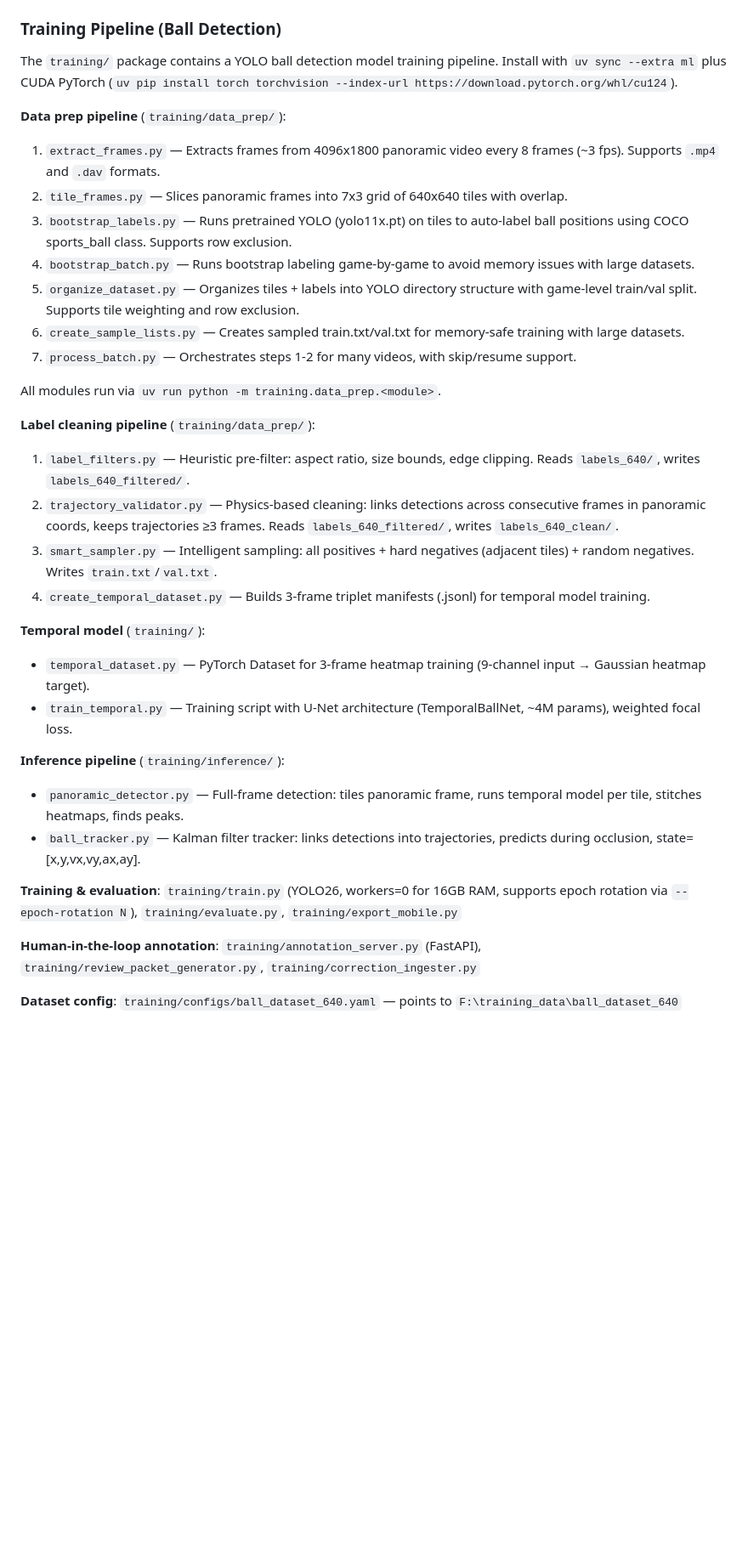
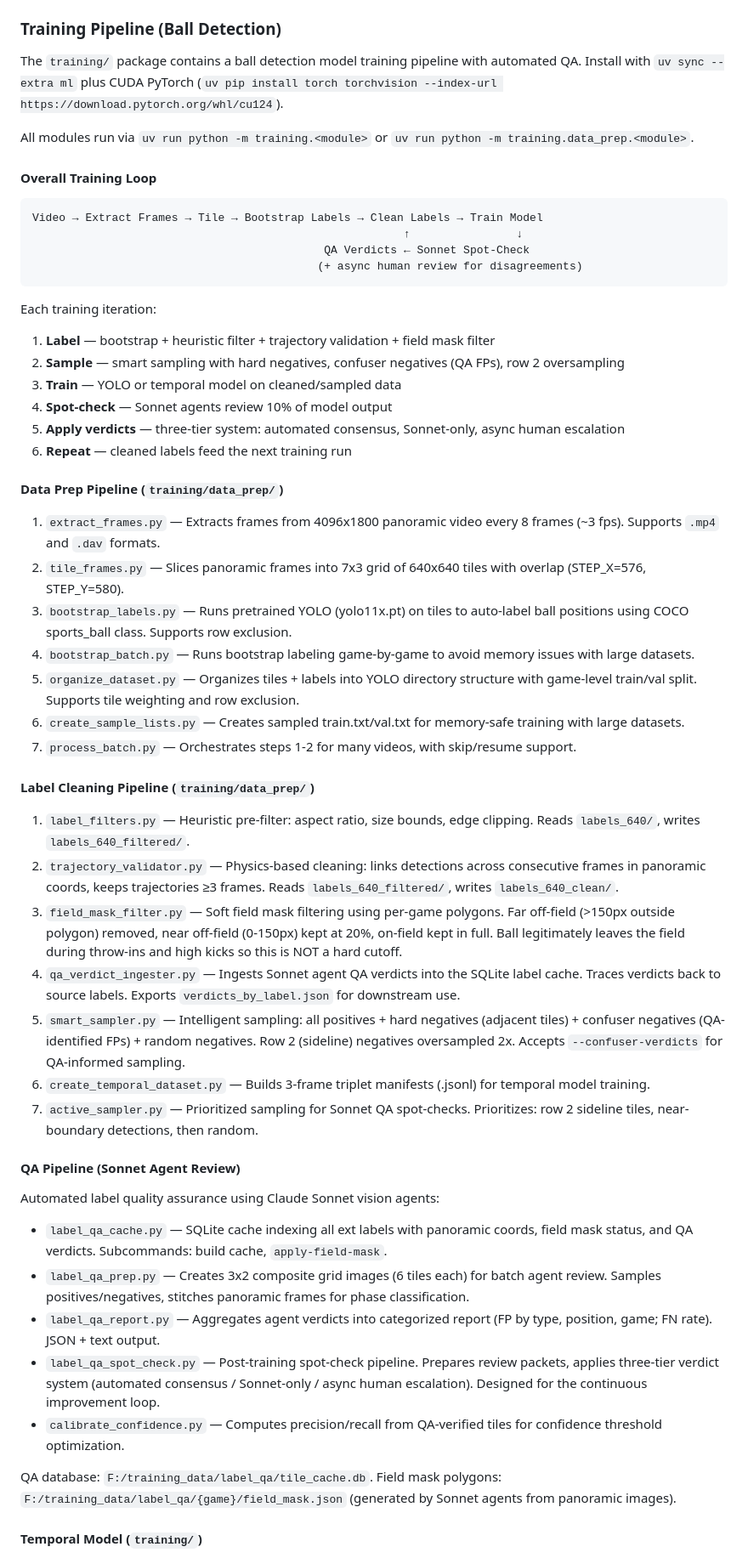
Before and after one commit to mblakley/soccer-cam, a Markdown page: CLAUDE.md, the part around one of its changes. Shown at 85% size. GitHub-like rendering; blank space fills up the shorter version.

Commit message:
Update CLAUDE.md with comprehensive training pipeline documentation
Documents all 8 previously undocumented modules:
- QA pipeline: label_qa_cache, label_qa_prep, label_qa_report, label_qa_spot_check
- Label cleaning: field_mask_filter, qa_verdict_ingester, active_sampler
- Calibration: calibrate_confidence
- Distributed: idle_trainer
- Configs: ball_dataset_640_tiny

Adds overall training loop diagram showing the continuous improvement
cycle: label → sample → train → spot-check → apply verdicts → repeat.

Updates existing docs for inference changes (soft field mask, out-of-play
tracking, row penalty) and temporal model changes (position encoding,
configurable focal alpha).

Co-Authored-By: Claude Opus 4.6 (1M context) <noreply@anthropic.com>

````diff
--- a/CLAUDE.md
+++ b/CLAUDE.md
@@ -103,36 +103,58 @@ Pydantic models in `video_grouper/utils/config.py`. Loaded from INI file (defaul
 
 ### Training Pipeline (Ball Detection)
 
-The `training/` package contains a YOLO ball detection model training pipeline. Install with `uv sync --extra ml` plus CUDA PyTorch (`uv pip install torch torchvision --index-url https://download.pytorch.org/whl/cu124`).
+The `training/` package contains a ball detection model training pipeline with automated QA. Install with `uv sync --extra ml` plus CUDA PyTorch (`uv pip install torch torchvision --index-url https://download.pytorch.org/whl/cu124`).
 
-**Data prep pipeline** (`training/data_prep/`):
+All modules run via `uv run python -m training.<module>` or `uv run python -m training.data_prep.<module>`.
+
+#### Overall Training Loop
+
+```
+Video → Extract Frames → Tile → Bootstrap Labels → Clean Labels → Train Model
+                                                        ↑                ↓
+                                            QA Verdicts ← Sonnet Spot-Check
+                                           (+ async human review for disagreements)
+```
+
+Each training iteration:
+1. **Label** — bootstrap + heuristic filter + trajectory validation + field mask filter
+2. **Sample** — smart sampling with hard negatives, confuser negatives (QA FPs), row 2 oversampling
+3. **Train** — YOLO or temporal model on cleaned/sampled data
+4. **Spot-check** — Sonnet agents review 10% of model output
+5. **Apply verdicts** — three-tier system: automated consensus, Sonnet-only, async human escalation
+6. **Repeat** — cleaned labels feed the next training run
+
+#### Data Prep Pipeline (`training/data_prep/`)
+
 1. `extract_frames.py` — Extracts frames from 4096x1800 panoramic video every 8 frames (~3 fps). Supports `.mp4` and `.dav` formats.
-2. `tile_frames.py` — Slices panoramic frames into 7x3 grid of 640x640 tiles with overlap.
+2. `tile_frames.py` — Slices panoramic frames into 7x3 grid of 640x640 tiles with overlap (STEP_X=576, STEP_Y=580).
 3. `bootstrap_labels.py` — Runs pretrained YOLO (yolo11x.pt) on tiles to auto-label ball positions using COCO sports_ball class. Supports row exclusion.
 4. `bootstrap_batch.py` — Runs bootstrap labeling game-by-game to avoid memory issues with large datasets.
 5. `organize_dataset.py` — Organizes tiles + labels into YOLO directory structure with game-level train/val split. Supports tile weighting and row exclusion.
 6. `create_sample_lists.py` — Creates sampled train.txt/val.txt for memory-safe training with large datasets.
 7. `process_batch.py` — Orchestrates steps 1-2 for many videos, with skip/resume support.
 
-All modules run via `uv run python -m training.data_prep.<module>`.
+#### Label Cleaning Pipeline (`training/data_prep/`)
 
-**Label cleaning pipeline** (`training/data_prep/`):
 1. `label_filters.py` — Heuristic pre-filter: aspect ratio, size bounds, edge clipping. Reads `labels_640/`, writes `labels_640_filtered/`.
 2. `trajectory_validator.py` — Physics-based cleaning: links detections across consecutive frames in panoramic coords, keeps trajectories ≥3 frames. Reads `labels_640_filtered/`, writes `labels_640_clean/`.
-3. `smart_sampler.py` — Intelligent sampling: all positives + hard negatives (adjacent tiles) + random negatives. Writes `train.txt`/`val.txt`.
-4. `create_temporal_dataset.py` — Builds 3-frame triplet manifests (.jsonl) for temporal model training.
+3. `field_mask_filter.py` — Soft field mask filtering using per-game polygons. Far off-field (>150px outside polygon) removed, near off-field (0-150px) kept at 20%, on-field kept in full. Ball legitimately leaves the field during throw-ins and high kicks so this is NOT a hard cutoff.
+4. `qa_verdict_ingester.py` — Ingests Sonnet agent QA verdicts into the SQLite label cache. Traces verdicts back to source labels. Exports `verdicts_by_label.json` for downstream use.
+5. `smart_sampler.py` — Intelligent sampling: all positives + hard negatives (adjacent tiles) + confuser negatives (QA-identified FPs) + random negatives. Row 2 (sideline) negatives oversampled 2x. Accepts `--confuser-verdicts` for QA-informed sampling.
+6. `create_temporal_dataset.py` — Builds 3-frame triplet manifests (.jsonl) for temporal model training.
+7. `active_sampler.py` — Prioritized sampling for Sonnet QA spot-checks. Prioritizes: row 2 sideline tiles, near-boundary detections, then random.
 
-**Temporal model** (`training/`):
-- `temporal_dataset.py` — PyTorch Dataset for 3-frame heatmap training (9-channel input → Gaussian heatmap target).
-- `train_temporal.py` — Training script with U-Net architecture (TemporalBallNet, ~4M params), weighted focal loss.
+#### QA Pipeline (Sonnet Agent Review)
 
-**Inference pipeline** (`training/inference/`):
-- `panoramic_detector.py` — Full-frame detection: tiles panoramic frame, runs temporal model per tile, stitches heatmaps, finds peaks.
-- `ball_tracker.py` — Kalman filter tracker: links detections into trajectories, predicts during occlusion, state=[x,y,vx,vy,ax,ay].
+Automated label quality assurance using Claude Sonnet vision agents:
 
-**Training & evaluation**: `training/train.py` (YOLO26, workers=0 for 16GB RAM, supports epoch rotation via `--epoch-rotation N`), `training/evaluate.py`, `training/export_mobile.py`
+- `label_qa_cache.py` — SQLite cache indexing all ext labels with panoramic coords, field mask status, and QA verdicts. Subcommands: build cache, `apply-field-mask`.
+- `label_qa_prep.py` — Creates 3x2 composite grid images (6 tiles each) for batch agent review. Samples positives/negatives, stitches panoramic frames for phase classification.
+- `label_qa_report.py` — Aggregates agent verdicts into categorized report (FP by type, position, game; FN rate). JSON + text output.
+- `label_qa_spot_check.py` — Post-training spot-check pipeline. Prepares review packets, applies three-tier verdict system (automated consensus / Sonnet-only / async human escalation). Designed for the continuous improvement loop.
+- `calibrate_confidence.py` — Computes precision/recall from QA-verified tiles for confidence threshold optimization.
 
-**Human-in-the-loop annotation**: `training/annotation_server.py` (FastAPI), `training/review_packet_generator.py`, `training/correction_ingester.py`
+QA database: `F:/training_data/label_qa/tile_cache.db`. Field mask polygons: `F:/training_data/label_qa/{game}/field_mask.json` (generated by Sonnet agents from panoramic images).
 
-**Dataset config**: `training/configs/ball_dataset_640.yaml` — points to `F:\training_data\ball_dataset_640`
+#### Temporal Model (`training/`)
 
````
Also changed, not shown: other parts of CLAUDE.md (+32 -1 lines).
